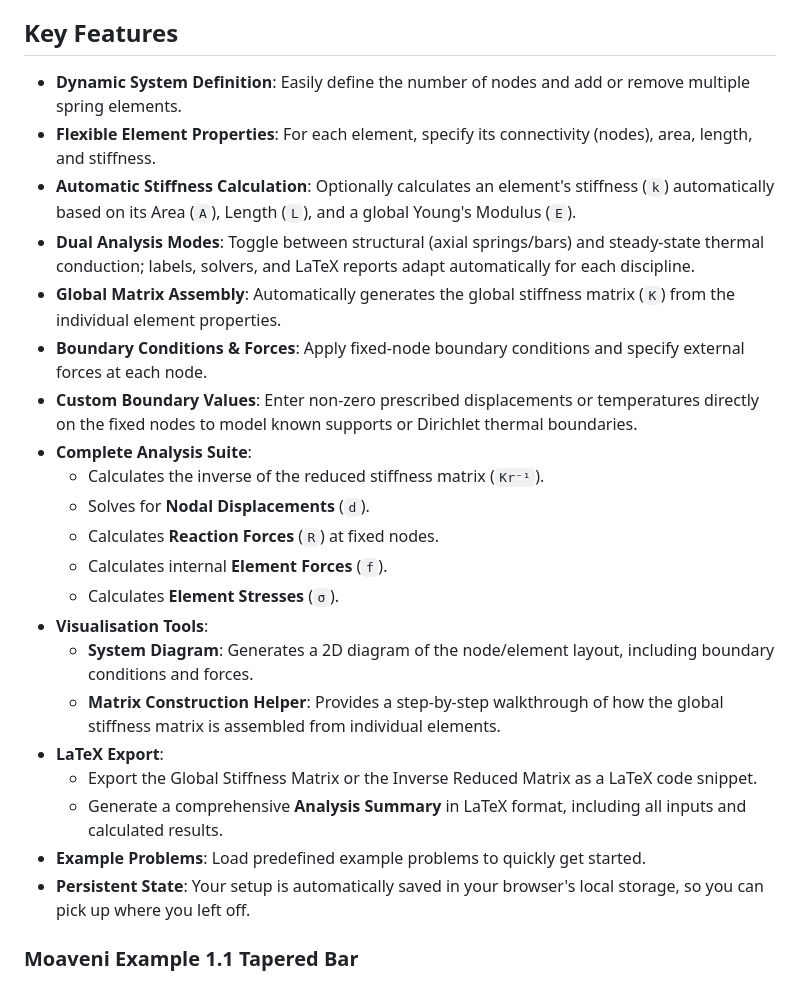
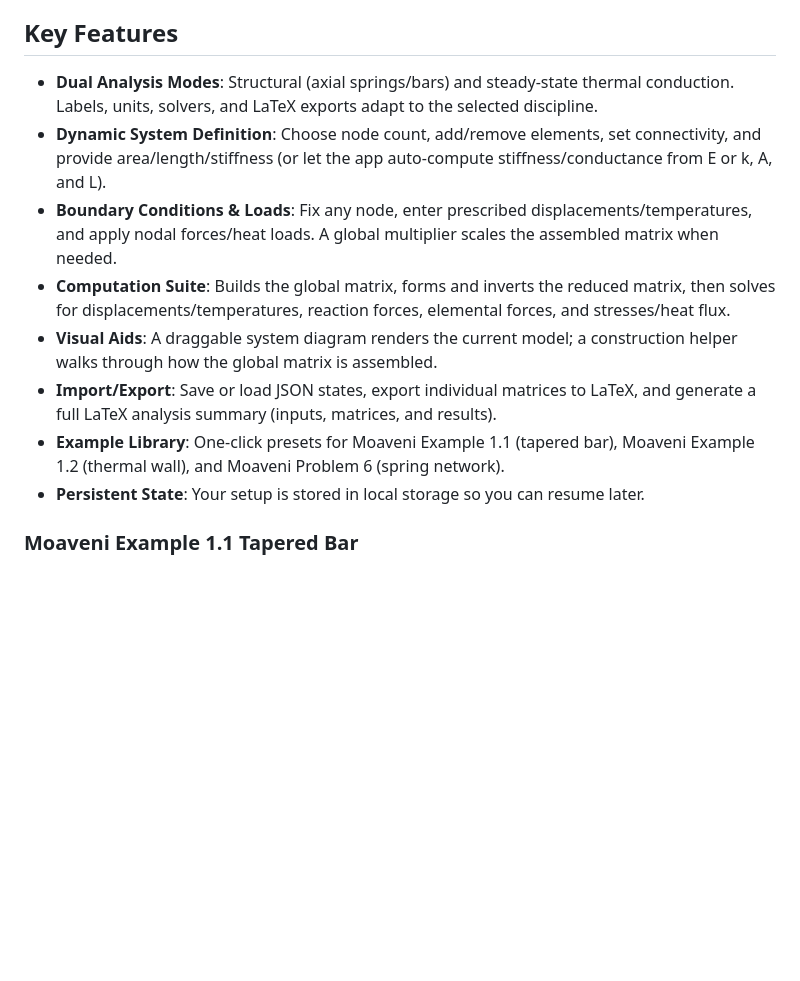
Before and after one commit to GWB2025/Stiffness-Matrix-Generator, a Markdown page: README.md, the part around the change printed below. GitHub-like rendering; blank space fills up the shorter version.

Commit message:
Update README for current app features

```diff
--- a/README.md
+++ b/README.md
@@ -6,27 +6,14 @@ A web-based tool for generating and analysing 1D stiffness matrices for systems
 
 ## Key Features
 
-*   **Dynamic System Definition**: Easily define the number of nodes and add or remove multiple spring elements.
-*   **Flexible Element Properties**: For each element, specify its connectivity (nodes), area, length, and stiffness.
-*   **Automatic Stiffness Calculation**: Optionally calculates an element's stiffness (`k`) automatically based on its Area (`A`), Length (`L`), and a global Young's Modulus (`E`).
-*   **Dual Analysis Modes**: Toggle between structural (axial springs/bars) and steady-state thermal conduction; labels, solvers, and LaTeX reports adapt automatically for each discipline.
-*   **Global Matrix Assembly**: Automatically generates the global stiffness matrix (`K`) from the individual element properties.
-*   **Boundary Conditions & Forces**: Apply fixed-node boundary conditions and specify external forces at each node.
-*   **Custom Boundary Values**: Enter non-zero prescribed displacements or temperatures directly on the fixed nodes to model known supports or Dirichlet thermal boundaries.
-*   **Complete Analysis Suite**:
-    *   Calculates the inverse of the reduced stiffness matrix (`Kr⁻¹`).
-    *   Solves for **Nodal Displacements** (`d`).
-    *   Calculates **Reaction Forces** (`R`) at fixed nodes.
-    *   Calculates internal **Element Forces** (`f`).
-    *   Calculates **Element Stresses** (`σ`).
-*   **Visualisation Tools**:
-    *   **System Diagram**: Generates a 2D diagram of the node/element layout, including boundary conditions and forces.
-    *   **Matrix Construction Helper**: Provides a step-by-step walkthrough of how the global stiffness matrix is assembled from individual elements.
-*   **LaTeX Export**:
-    *   Export the Global Stiffness Matrix or the Inverse Reduced Matrix as a LaTeX code snippet.
-    *   Generate a comprehensive **Analysis Summary** in LaTeX format, including all inputs and calculated results.
-*   **Example Problems**: Load predefined example problems to quickly get started.
-*   **Persistent State**: Your setup is automatically saved in your browser's local storage, so you can pick up where you left off.
+*   **Dual Analysis Modes**: Structural (axial springs/bars) and steady-state thermal conduction. Labels, units, solvers, and LaTeX exports adapt to the selected discipline.
+*   **Dynamic System Definition**: Choose node count, add/remove elements, set connectivity, and provide area/length/stiffness (or let the app auto-compute stiffness/conductance from E or k, A, and L).
+*   **Boundary Conditions & Loads**: Fix any node, enter prescribed displacements/temperatures, and apply nodal forces/heat loads. A global multiplier scales the assembled matrix when needed.
+*   **Computation Suite**: Builds the global matrix, forms and inverts the reduced matrix, then solves for displacements/temperatures, reaction forces, elemental forces, and stresses/heat flux.
+*   **Visual Aids**: A draggable system diagram renders the current model; a construction helper walks through how the global matrix is assembled.
+*   **Import/Export**: Save or load JSON states, export individual matrices to LaTeX, and generate a full LaTeX analysis summary (inputs, matrices, and results).
+*   **Example Library**: One-click presets for Moaveni Example 1.1 (tapered bar), Moaveni Example 1.2 (thermal wall), and Moaveni Problem 6 (spring network).
+*   **Persistent State**: Your setup is stored in local storage so you can resume later.
 
 ### Moaveni Example 1.1 Tapered Bar
 
```
Also changed, not shown: other parts of README.md (+19 -6 lines).
